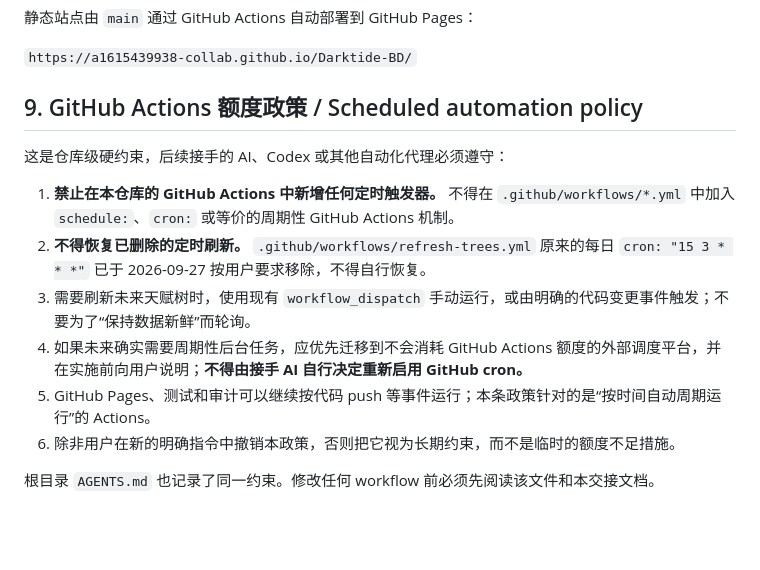
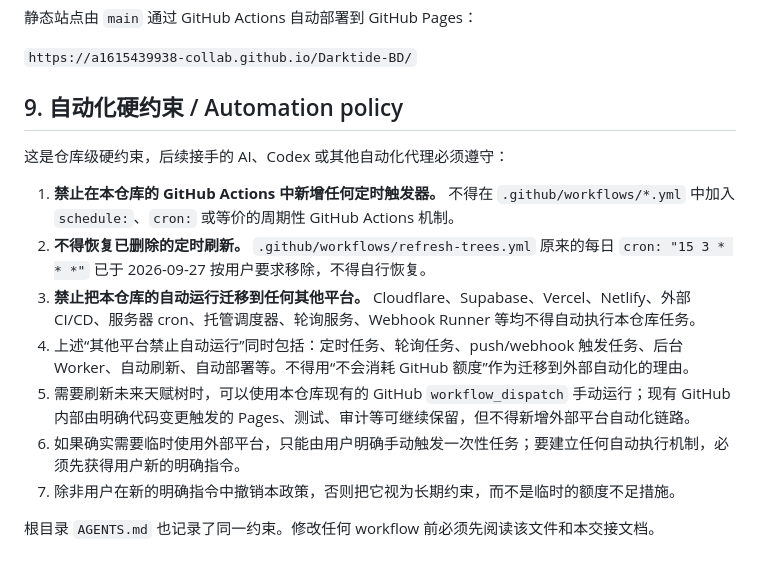
Before and after one commit to a1615439938-collab/Darktide-BD, a Markdown page: HANDOFF.md, the part around the change. Rendered like a GitHub page; blank space fills up the shorter version.

Commit message:
Forbid automation on external platforms

```diff
--- a/HANDOFF.md
+++ b/HANDOFF.md
@@ -123,15 +123,16 @@
 
 `https://a1615439938-collab.github.io/Darktide-BD/`
 
-## 9. GitHub Actions 额度政策 / Scheduled automation policy
+## 9. 自动化硬约束 / Automation policy
 
 这是仓库级硬约束，后续接手的 AI、Codex 或其他自动化代理必须遵守：
 
 1. **禁止在本仓库的 GitHub Actions 中新增任何定时触发器。** 不得在 `.github/workflows/*.yml` 中加入 `schedule:`、`cron:` 或等价的周期性 GitHub Actions 机制。
 2. **不得恢复已删除的定时刷新。** `.github/workflows/refresh-trees.yml` 原来的每日 `cron: "15 3 * * *"` 已于 2026-09-27 按用户要求移除，不得自行恢复。
-3. 需要刷新未来天赋树时，使用现有 `workflow_dispatch` 手动运行，或由明确的代码变更事件触发；不要为了“保持数据新鲜”而轮询。
-4. 如果未来确实需要周期性后台任务，应优先迁移到不会消耗 GitHub Actions 额度的外部调度平台，并在实施前向用户说明；**不得由接手 AI 自行决定重新启用 GitHub cron。**
-5. GitHub Pages、测试和审计可以继续按代码 push 等事件运行；本条政策针对的是“按时间自动周期运行”的 Actions。
-6. 除非用户在新的明确指令中撤销本政策，否则把它视为长期约束，而不是临时的额度不足措施。
+3. **禁止把本仓库的自动运行迁移到任何其他平台。** Cloudflare、Supabase、Vercel、Netlify、外部 CI/CD、服务器 cron、托管调度器、轮询服务、Webhook Runner 等均不得自动执行本仓库任务。
+4. 上述“其他平台禁止自动运行”同时包括：定时任务、轮询任务、push/webhook 触发任务、后台 Worker、自动刷新、自动部署等。不得用“不会消耗 GitHub 额度”作为迁移到外部自动化的理由。
+5. 需要刷新未来天赋树时，可以使用本仓库现有的 GitHub `workflow_dispatch` 手动运行；现有 GitHub 内部由明确代码变更触发的 Pages、测试、审计等可继续保留，但不得新增外部平台自动化链路。
+6. 如果确实需要临时使用外部平台，只能由用户明确手动触发一次性任务；要建立任何自动执行机制，必须先获得用户新的明确指令。
+7. 除非用户在新的明确指令中撤销本政策，否则把它视为长期约束，而不是临时的额度不足措施。
 
 根目录 `AGENTS.md` 也记录了同一约束。修改任何 workflow 前必须先阅读该文件和本交接文档。
```
